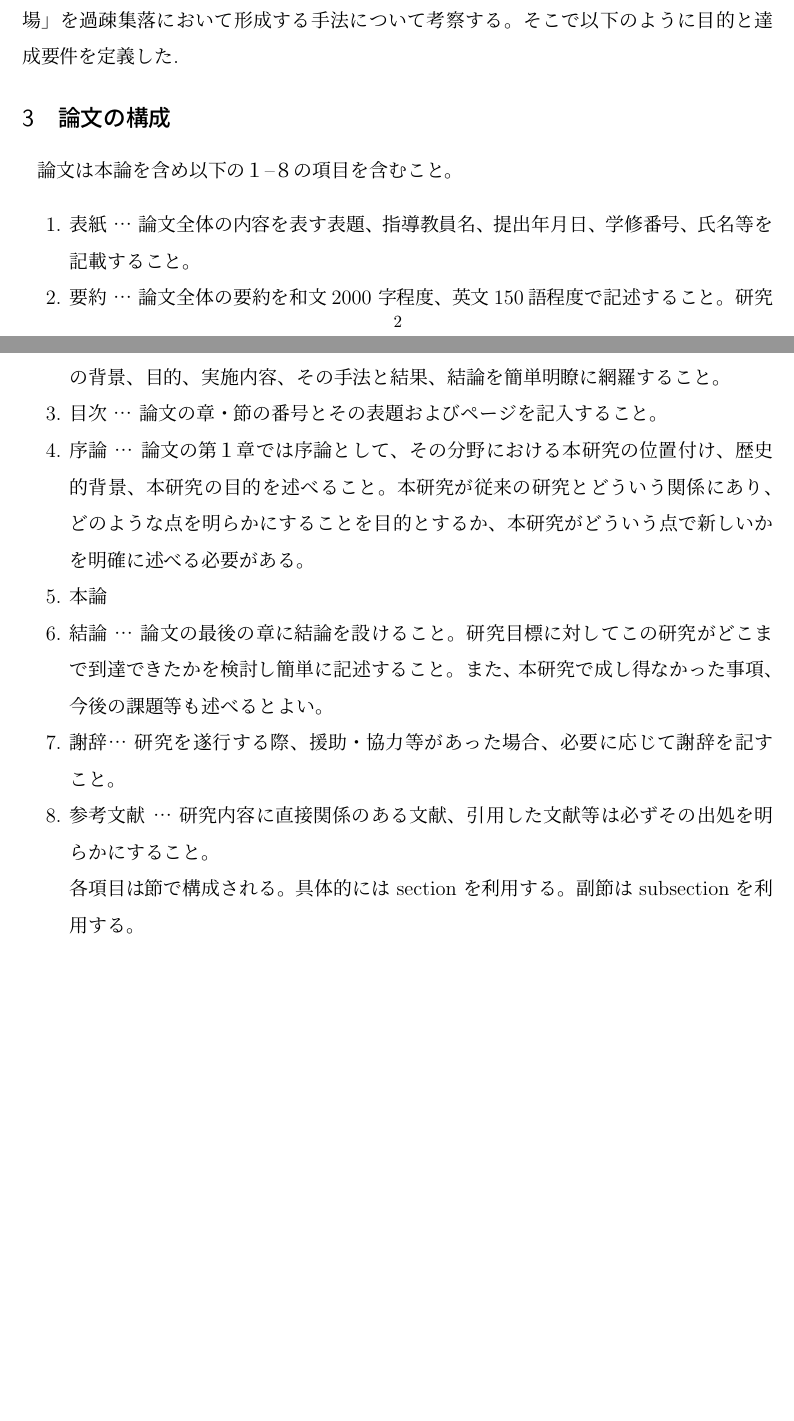
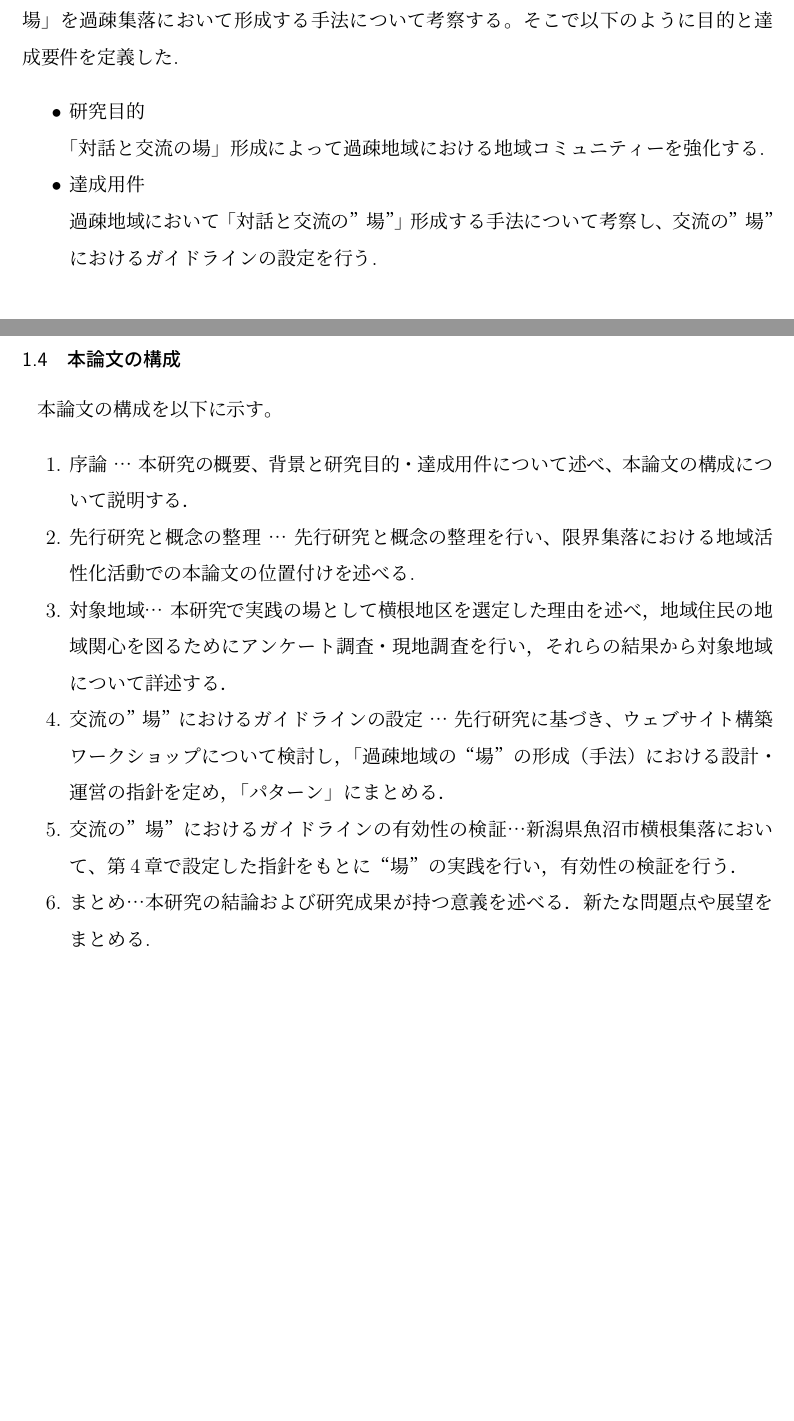
Before and after one commit to sk4748/shiorikimura_paper_M2, a LaTeX document (main.tex): two parts of pages 6 and 7 of 10, joined at a grey line, cut so that both start at the same text, the shorter picture padded with empty space. Compiled offline with pLaTeX and dvipdfmx.

Commit message:
2016_01_03_23:39

```diff
--- a/main.tex
+++ b/main.tex
@@ -53,20 +53,27 @@ The author shall write a thesis in English text. 150 words.
 筆者はこれまでに述べた背景を踏まえ、過疎地域の内発的な発展を推進するために必要不可欠である地域再生にむけた地域住民のモチベーションを高めるため、「対話と交流の場」を過疎集落において形成する手法について考察する。そこで以下のように目的と達成要件を定義した.
+\begin{itemize}
+\item 研究目的　\\「対話と交流の場」形成によって過疎地域における地域コミュニティーを強化する.
+
+\item 達成用件\\過疎地域において「対話と交流の”場”」形成する手法について考察し、交流の”場”におけるガイドラインの設定を行う.
+
+\end{itemize}
+
+\subsection{本論文の構成}
+本論文の構成を以下に示す。
+\begin{enumerate}
+\item 序論 … 本研究の概要、背景と研究目的・達成用件について述べ、本論文の構成について説明する．
+\item 先行研究と概念の整理 … 先行研究と概念の整理を行い、限界集落における地域活性化活動での本論文の位置付けを述べる.
+
+\item 対象地域… 本研究で実践の場として横根地区を選定した理由を述べ，地域住民の地域関心を図るためにアンケート調査・現地調査を行い，それらの結果から対象地域について詳述する．
+\item 交流の”場”におけるガイドラインの設定 … 先行研究に基づき、ウェブサイト構築ワークショップについて検討し，「過疎地域の“場”の形成（手法）における設計・運営の指針を定め，「パターン」にまとめる．
+
+\item 交流の”場”におけるガイドラインの有効性の検証…新潟県魚沼市横根集落において、第4章で設定した指針をもとに“場”の実践を行い，有効性の検証を行う．
+\item まとめ…本研究の結論および研究成果が持つ意義を述べる．新たな問題点や展望をまとめる.
 
 
-\section{論文の構成}
-論文は本論を含め以下の１--８の項目を含むこと。
-\begin{enumerate}
-\item 表紙 … 論文全体の内容を表す表題、指導教員名、提出年月日、学修番号、氏名等を記載すること。
-\item 要約 … 論文全体の要約を和文2000 字程度、英文150語程度で記述すること。研究の背景、目的、実施内容、その手法と結果、結論を簡単明瞭に網羅すること。
-\item 目次 … 論文の章・節の番号とその表題およびページを記入すること。
-\item 序論 … 論文の第１章では序論として、その分野における本研究の位置付け、歴史的背景、本研究の目的を述べること。本研究が従来の研究とどういう関係にあり、どのような点を明らかにすることを目的とするか、本研究がどういう点で新しいかを明確に述べる必要がある。
-\item 本論
-\item 結論 … 論文の最後の章に結論を設けること。研究目標に対してこの研究がどこまで到達できたかを検討し簡単に記述すること。また、本研究で成し得なかった事項、今後の課題等も述べるとよい。
-\item 謝辞… 研究を遂行する際、援助・協力等があった場合、必要に応じて謝辞を記すこと。
-\item 参考文献 … 研究内容に直接関係のある文献、引用した文献等は必ずその出処を明らかにすること。
+\end{enumerate}
 
-各項目は節で構成される。具体的には section を利用する。副節は subsection を利用する。
-\end{enumerate}
+\newpage
 
 \section{論文のフォーマット}
 \subsection{レイアウト：Microsoft Word}
```
Also changed, not shown: main.pdf, main.tex (2 more changed lines), 7 other files.
